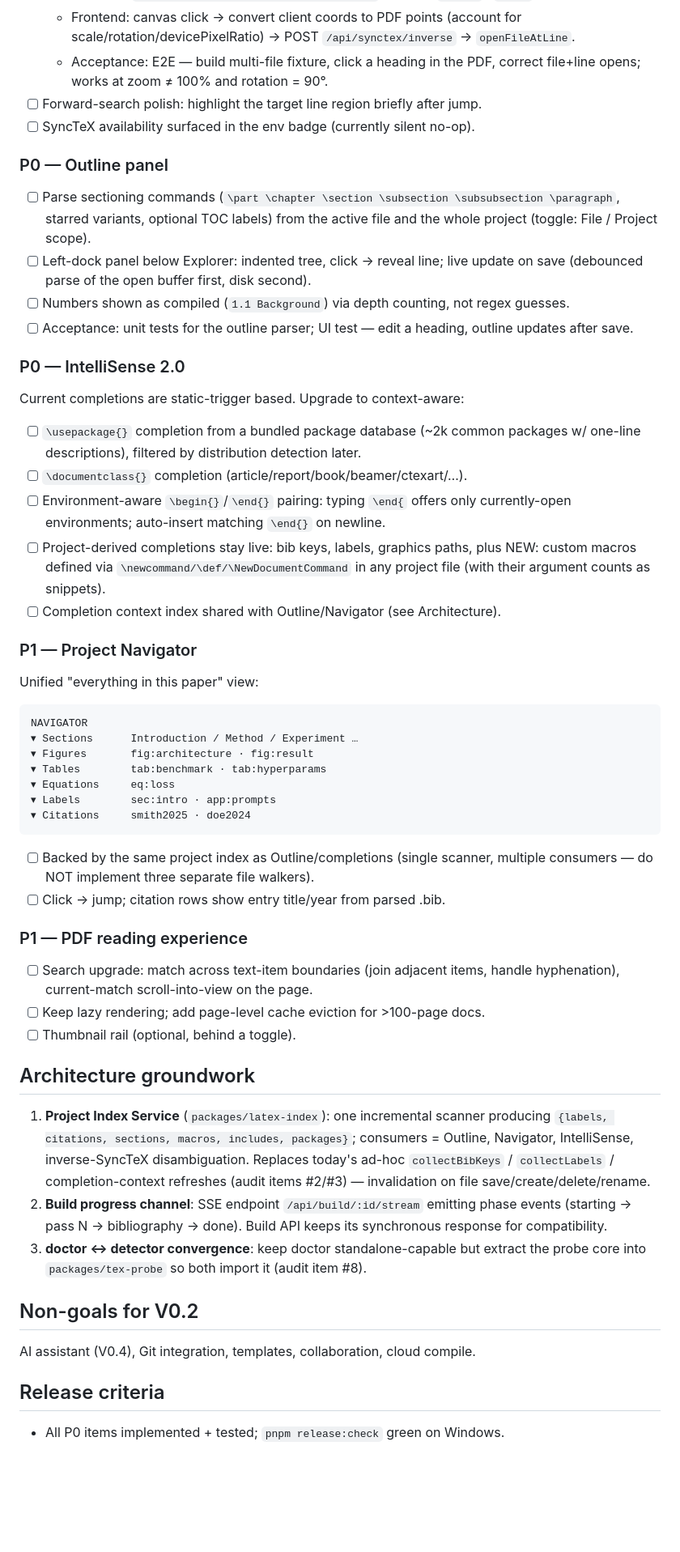
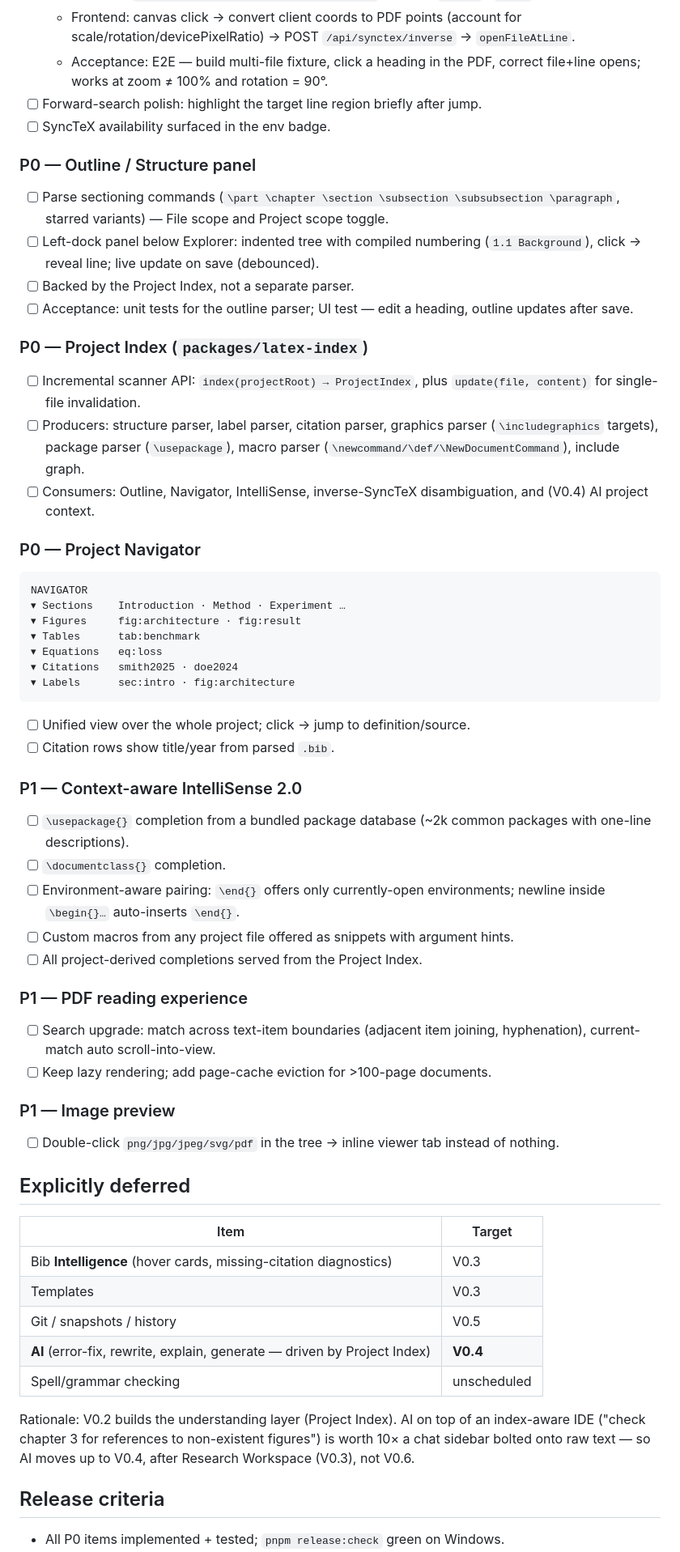
Before and after one commit to nanoandluna/latex-studio, a Markdown page: docs/V0.2-PLAN.md, the part around the change printed below. Shown: that part at 81% size. GitHub-like rendering; blank space fills up the shorter version.

Commit message:
docs: product packaging — screenshot, restructured roadmap, V0.2 plan
- README: real app screenshot at top; Roadmap restructured around user
  workflow value (V0.2 IDE Intelligence -> V0.3 Research Workspace ->
  V0.4 AI-native -> V0.5 Engineering)
- docs/V0.2-PLAN.md: Project Index promoted to P0 core architecture
  (packages/latex-index feeding Outline/Navigator/IntelliSense);
  image preview added as P1; Bib intelligence deferred to V0.3;
  AI pulled forward to V0.4

````diff
--- a/docs/V0.2-PLAN.md
+++ b/docs/V0.2-PLAN.md
@@ -19,74 +47,78 @@ Status: forward search (source → PDF) shipped in v0.1.0 behind Ctrl+Click.
   - Acceptance: E2E — build multi-file fixture, click a heading in the PDF,
     correct file+line opens; works at zoom ≠ 100% and rotation = 90°.
 - [ ] Forward-search polish: highlight the target line region briefly after jump.
-- [ ] SyncTeX availability surfaced in the env badge (currently silent no-op).
+- [ ] SyncTeX availability surfaced in the env badge.
 
-### P0 — Outline panel
+### P0 — Outline / Structure panel
 
 - [ ] Parse sectioning commands (`\part \chapter \section \subsection
-      \subsubsection \paragraph`, starred variants, optional TOC labels) from the
-      active file and the whole project (toggle: File / Project scope).
-- [ ] Left-dock panel below Explorer: indented tree, click → reveal line;
-      live update on save (debounced parse of the open buffer first, disk second).
-- [ ] Numbers shown as compiled (`1.1 Background`) via depth counting, not regex guesses.
+      \subsubsection \paragraph`, starred variants) — File scope and Project scope toggle.
+- [ ] Left-dock panel below Explorer: indented tree with compiled numbering
+      (`1.1 Background`), click → reveal line; live update on save (debounced).
+- [ ] Backed by the Project Index, not a separate parser.
 - [ ] Acceptance: unit tests for the outline parser; UI test — edit a heading,
       outline updates after save.
 
-### P0 — IntelliSense 2.0
+### P0 — Project Index (`packages/latex-index`)
 
-Current completions are static-trigger based. Upgrade to context-aware:
+- [ ] Incremental scanner API: `index(projectRoot) → ProjectIndex`, plus
+      `update(file, content)` for single-file invalidation.
+- [ ] Producers: structure parser, label parser, citation parser, graphics
+      parser (`\includegraphics` targets), package parser (`\usepackage`),
+      macro parser (`\newcommand/\def/\NewDocumentCommand`), include graph.
+- [ ] Consumers: Outline, Navigator, IntelliSense, inverse-SyncTeX
+      disambiguation, and (V0.4) AI project context.
 
-- [ ] `\usepackage{}` completion from a bundled package database (~2k common
-      packages w/ one-line descriptions), filtered by distribution detection later.
-- [ ] `\documentclass{}` completion (article/report/book/beamer/ctexart/…).
-- [ ] Environment-aware `\begin{}`/`\end{}` pairing: typing `\end{` offers only
-      currently-open environments; auto-insert matching `\end{}` on newline.
-- [ ] Project-derived completions stay live: bib keys, labels, graphics paths,
-      plus NEW: custom macros defined via `\newcommand/\def/\NewDocumentCommand`
-      in any project file (with their argument counts as snippets).
-- [ ] Completion context index shared with Outline/Navigator (see Architecture).
-
-### P1 — Project Navigator
-
-Unified "everything in this paper" view:
+### P0 — Project Navigator
 
 ```text
 NAVIGATOR
-▾ Sections      Introduction / Method / Experiment …
-▾ Figures       fig:architecture · fig:result
-▾ Tables        tab:benchmark · tab:hyperparams
-▾ Equations     eq:loss
-▾ Labels        sec:intro · app:prompts
-▾ Citations     smith2025 · doe2024
+▾ Sections    Introduction · Method · Experiment …
+▾ Figures     fig:architecture · fig:result
+▾ Tables      tab:benchmark
+▾ Equations   eq:loss
+▾ Citations   smith2025 · doe2024
+▾ Labels      sec:intro · fig:architecture
 ```
 
-- [ ] Backed by the same project index as Outline/completions (single scanner,
-      multiple consumers — do NOT implement three separate file walkers).
-- [ ] Click → jump; citation rows show entry title/year from parsed .bib.
+- [ ] Unified view over the whole project; click → jump to definition/source.
+- [ ] Citation rows show title/year from parsed `.bib`.
+
+### P1 — Context-aware IntelliSense 2.0
+
+- [ ] `\usepackage{}` completion from a bundled package database (~2k common
+      packages with one-line descriptions).
+- [ ] `\documentclass{}` completion.
+- [ ] Environment-aware pairing: `\end{}` offers only currently-open
+      environments; newline inside `\begin{}…` auto-inserts `\end{}`.
+- [ ] Custom macros from any project file offered as snippets with argument hints.
+- [ ] All project-derived completions served from the Project Index.
 
 ### P1 — PDF reading experience
 
-- [ ] Search upgrade: match across text-item boundaries (join adjacent items,
-      handle hyphenation), current-match scroll-into-view on the page.
-- [ ] Keep lazy rendering; add page-level cache eviction for >100-page docs.
-- [ ] Thumbnail rail (optional, behind a toggle).
+- [ ] Search upgrade: match across text-item boundaries (adjacent item joining,
+      hyphenation), current-match auto scroll-into-view.
+- [ ] Keep lazy rendering; add page-cache eviction for >100-page documents.
 
-## Architecture groundwork
+### P1 — Image preview
 
-1. **Project Index Service** (`packages/latex-index`): one incremental scanner
-   producing `{labels, citations, sections, macros, includes, packages}`;
-   consumers = Outline, Navigator, IntelliSense, inverse-SyncTeX disambiguation.
-   Replaces today's ad-hoc `collectBibKeys` / `collectLabels` / completion-context
-   refreshes (audit items #2/#3) — invalidation on file save/create/delete/rename.
-2. **Build progress channel**: SSE endpoint `/api/build/:id/stream` emitting
-   phase events (starting → pass N → bibliography → done). Build API keeps its
-   synchronous response for compatibility.
-3. **doctor ↔ detector convergence**: keep doctor standalone-capable but extract
-   the probe core into `packages/tex-probe` so both import it (audit item #8).
+- [ ] Double-click `png/jpg/jpeg/svg/pdf` in the tree → inline viewer tab
+      instead of nothing.
 
-## Non-goals for V0.2
+## Explicitly deferred
 
-AI assistant (V0.4), Git integration, templates, collaboration, cloud compile.
+| Item | Target |
+| --- | --- |
+| Bib **Intelligence** (hover cards, missing-citation diagnostics) | V0.3 |
+| Templates | V0.3 |
+| Git / snapshots / history | V0.5 |
+| **AI** (error-fix, rewrite, explain, generate — driven by Project Index) | **V0.4** |
+| Spell/grammar checking | unscheduled |
+
+Rationale: V0.2 builds the understanding layer (Project Index). AI on top of an
+index-aware IDE ("check chapter 3 for references to non-existent figures") is
+worth 10× a chat sidebar bolted onto raw text — so AI moves up to V0.4, after
+Research Workspace (V0.3), not V0.6.
 
 ## Release criteria
 
````
Also changed, not shown: other parts of docs/V0.2-PLAN.md (+30 -3 lines), README.md (+7 -5 lines), docs/images/app.png (added).
